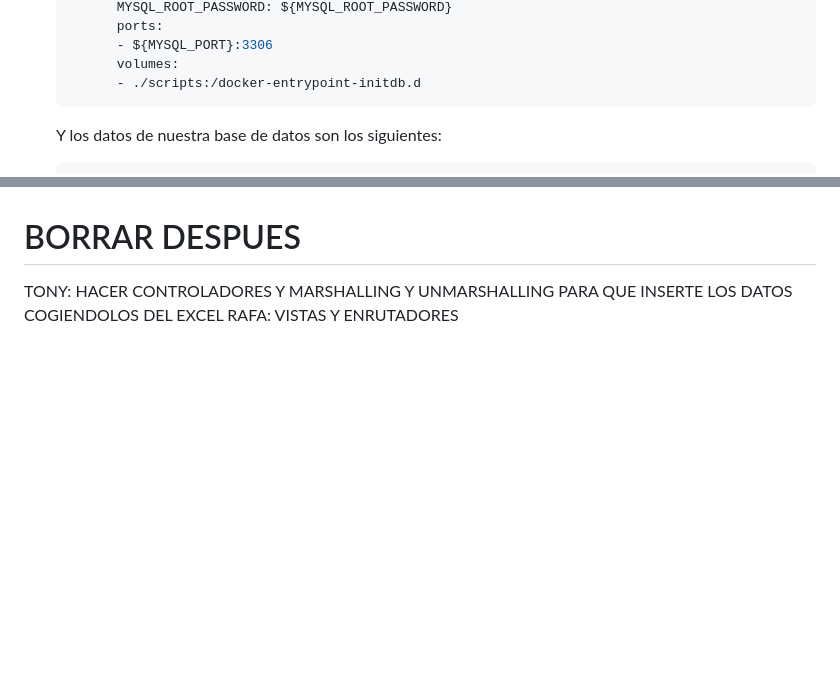
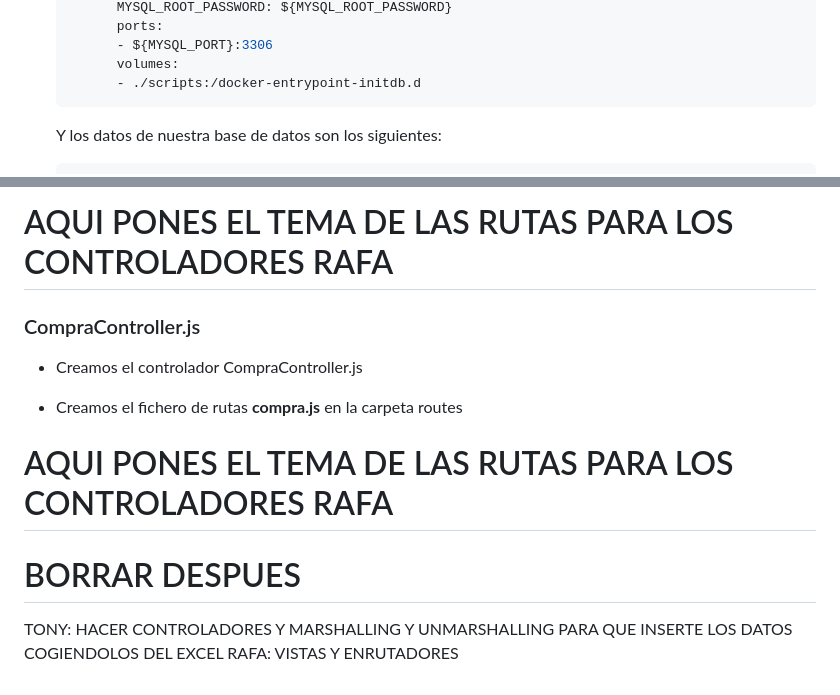
Before and after one commit to TonyArPe/Concesionario, a Markdown page: doc/README.md, 2 parts joined by grey strips. Drawn GitHub-style; blank space fills up the shorter version.

````diff
--- a/doc/README.md
+++ b/doc/README.md
@@ -121,6 +121,6 @@ Las relaciones aseguran que un cliente pueda realizar varias ventas o compras, p
         volumes:
         - ./scripts:/docker-entrypoint-initdb.d
   ```
+  Y los datos de nuestra base de datos son los siguientes:
 
-  Y los datos de nuestra base de datos son los siguientes:
   ```sql
@@ -155,3 +308,12 @@ Las relaciones aseguran que un cliente pueda realizar varias ventas o compras, p
+# AQUI PONES EL TEMA DE LAS RUTAS PARA LOS CONTROLADORES RAFA
+
+### CompraController.js
+
+* Creamos el controlador CompraController.js
+
+* Creamos el fichero de rutas **compra.js** en la carpeta routes
+
+# AQUI PONES EL TEMA DE LAS RUTAS PARA LOS CONTROLADORES RAFA
 
 # BORRAR DESPUES
 TONY: HACER CONTROLADORES Y MARSHALLING Y UNMARSHALLING PARA QUE INSERTE LOS DATOS COGIENDOLOS DEL EXCEL
````
Also changed, not shown: other parts of doc/README.md (+154 -1 lines).
